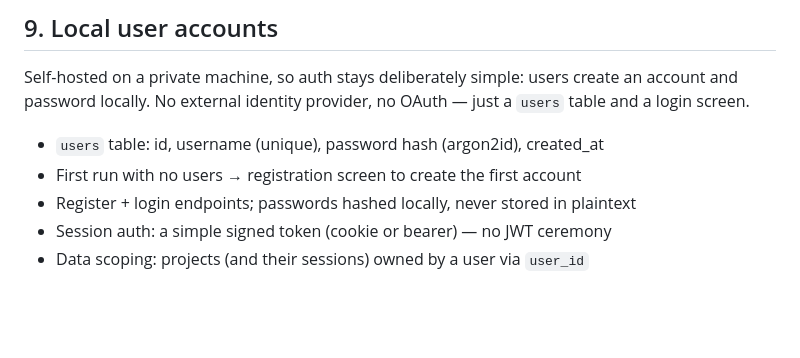
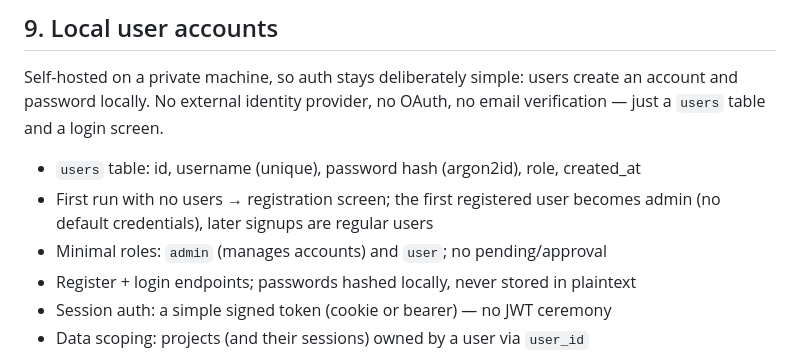
Before and after one commit to bradwestness/open-webide, a Markdown page: docs/roadmap.md, the part around the change. Rendered like a GitHub page; blank space fills up the shorter version.

Commit message:
Roadmap: clarify Phase 9 account model
First registered user becomes admin (no default credentials), later signups are regular users. Minimal admin/user roles, no pending/approval. users table gains a role column.

```diff
--- a/docs/roadmap.md
+++ b/docs/roadmap.md
@@ -131,10 +131,13 @@ From "chat that can edit files" to "IDE".
 
 Self-hosted on a private machine, so auth stays deliberately simple: users
 create an account and password locally. No external identity provider, no
-OAuth — just a `users` table and a login screen.
+OAuth, no email verification — just a `users` table and a login screen.
 
-- `users` table: id, username (unique), password hash (argon2id), created_at
-- First run with no users → registration screen to create the first account
+- `users` table: id, username (unique), password hash (argon2id), role,
+  created_at
+- First run with no users → registration screen; the first registered user
+  becomes admin (no default credentials), later signups are regular users
+- Minimal roles: `admin` (manages accounts) and `user`; no pending/approval
 - Register + login endpoints; passwords hashed locally, never stored in
   plaintext
 - Session auth: a simple signed token (cookie or bearer) — no JWT ceremony
```
